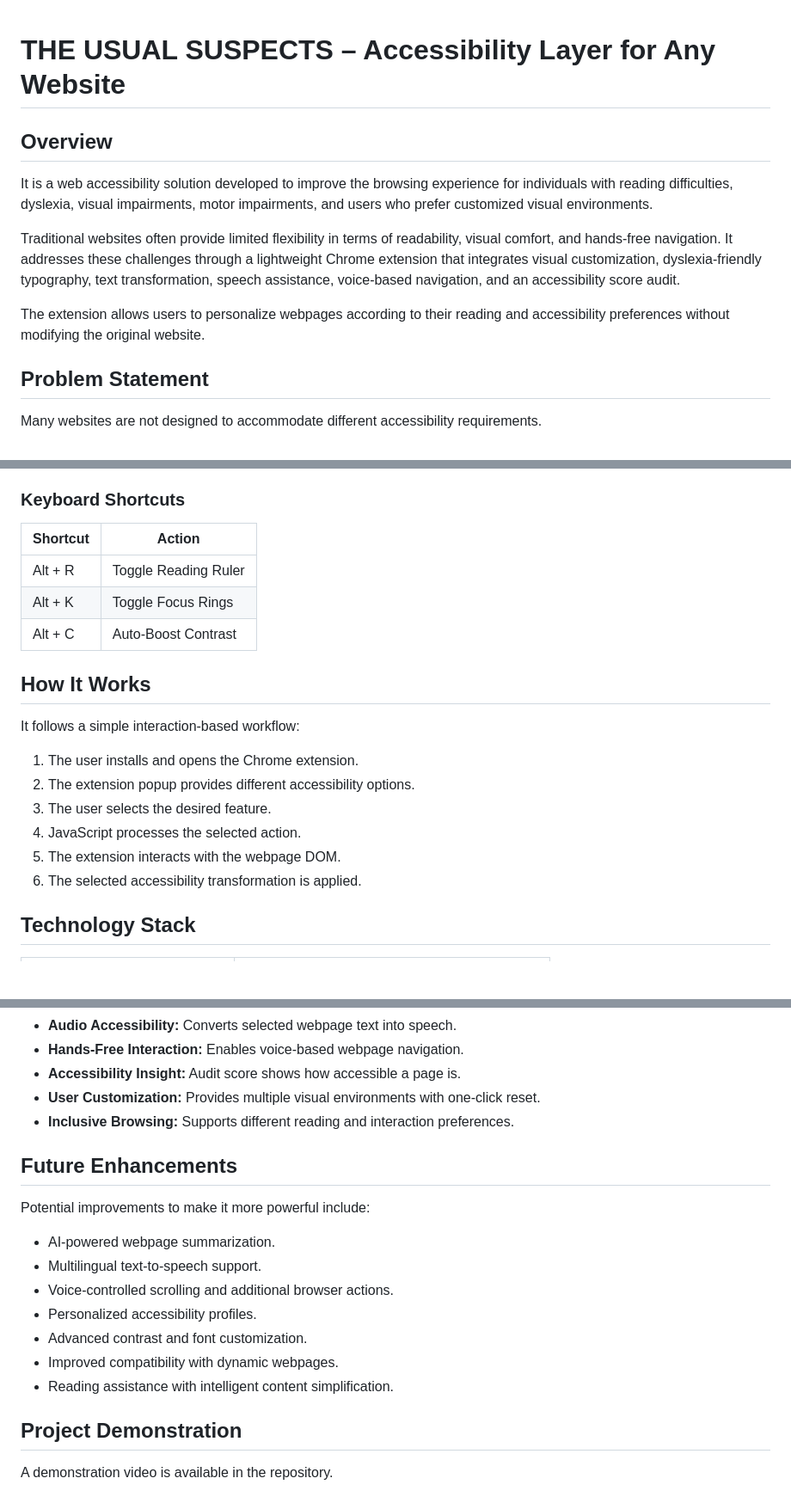
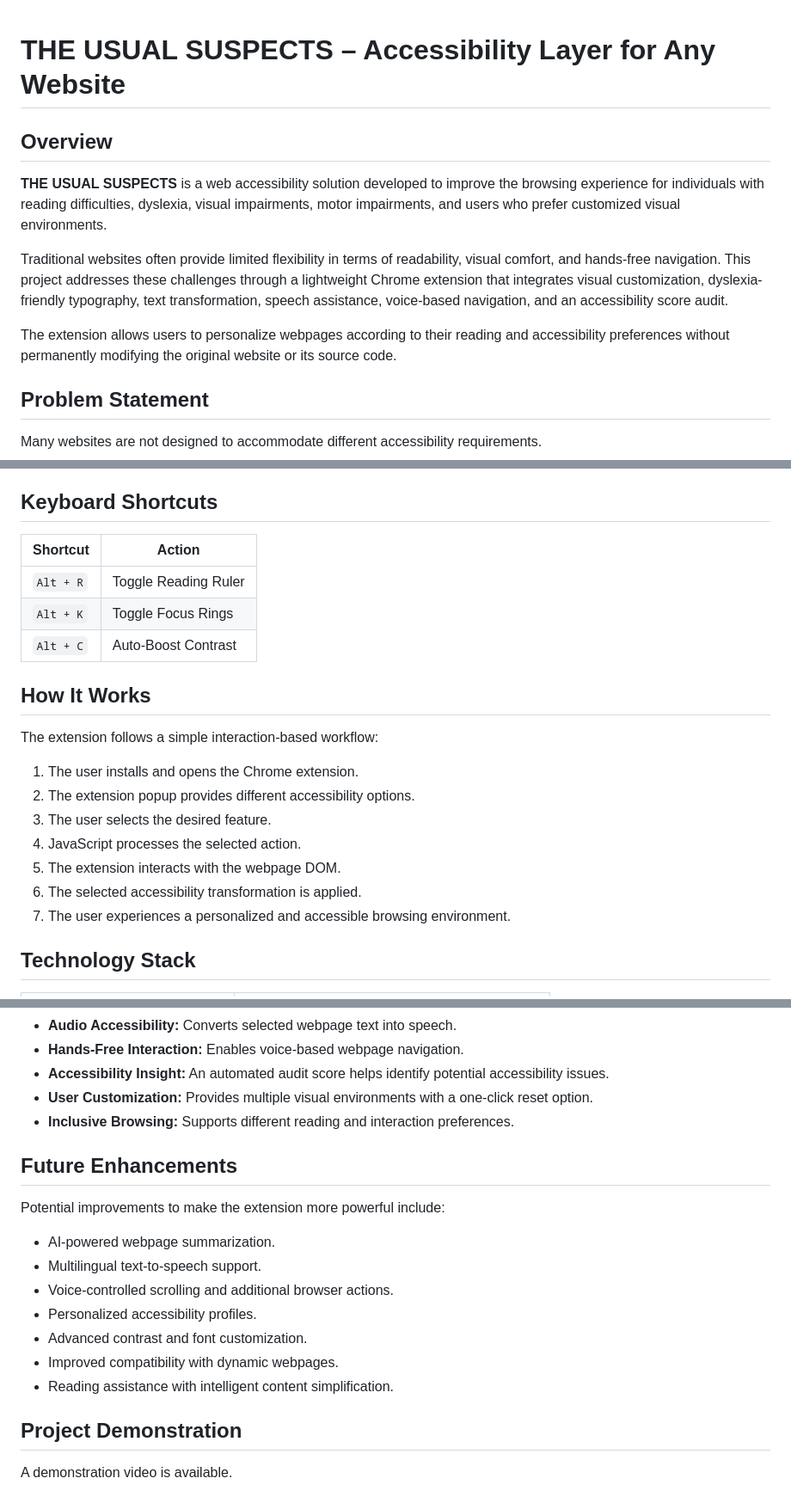
Before and after one commit to Niyatiii2111/The-usual-suspects, a Markdown page: README.md, 3 parts joined by grey strips. Shown at 86% size. Rendered like a GitHub page; blank space fills up the shorter version.

```diff
--- a/README.md
+++ b/README.md
@@ -1,12 +1,13 @@
+
 # THE USUAL SUSPECTS – Accessibility Layer for Any Website
 
 ## Overview
 
-It is a web accessibility solution developed to improve the browsing experience for individuals with reading difficulties, dyslexia, visual impairments, motor impairments, and users who prefer customized visual environments.
+**THE USUAL SUSPECTS** is a web accessibility solution developed to improve the browsing experience for individuals with reading difficulties, dyslexia, visual impairments, motor impairments, and users who prefer customized visual environments.
 
-Traditional websites often provide limited flexibility in terms of readability, visual comfort, and hands-free navigation. It addresses these challenges through a lightweight Chrome extension that integrates visual customization, dyslexia-friendly typography, text transformation, speech assistance, voice-based navigation, and an accessibility score audit.
+Traditional websites often provide limited flexibility in terms of readability, visual comfort, and hands-free navigation. This project addresses these challenges through a lightweight Chrome extension that integrates visual customization, dyslexia-friendly typography, text transformation, speech assistance, voice-based navigation, and an accessibility score audit.
 
-The extension allows users to personalize webpages according to their reading and accessibility preferences without modifying the original website.
+The extension allows users to personalize webpages according to their reading and accessibility preferences without permanently modifying the original website or its source code.
 
 ## Problem Statement
 
@@ -89,17 +97,17 @@ It combines customizable VIBGYOR themes, special visual modes, a dyslexia-friend
 - Identifies matching webpage elements.
 - Automatically scrolls to and clicks the matched element.
 
-### Keyboard Shortcuts
+## Keyboard Shortcuts
 
 | Shortcut | Action |
 |---|---|
-| Alt + R | Toggle Reading Ruler |
-| Alt + K | Toggle Focus Rings |
-| Alt + C | Auto-Boost Contrast |
+| `Alt + R` | Toggle Reading Ruler |
+| `Alt + K` | Toggle Focus Rings |
+| `Alt + C` | Auto-Boost Contrast |
 
 ## How It Works
 
-It follows a simple interaction-based workflow:
+The extension follows a simple interaction-based workflow:
 
 1. The user installs and opens the Chrome extension.
 2. The extension popup provides different accessibility options.
@@ -107,6 +115,7 @@ It follows a simple interaction-based workflow:
 4. JavaScript processes the selected action.
 5. The extension interacts with the webpage DOM.
 6. The selected accessibility transformation is applied.
+7. The user experiences a personalized and accessible browsing environment.
 
 ## Technology Stack
 
@@ -189,12 +206,12 @@ It aims to make everyday web browsing more inclusive and user-friendly.
 - **Audio Accessibility:** Converts selected webpage text into speech.
 - **Hands-Free Interaction:** Enables voice-based webpage navigation.
-- **Accessibility Insight:** Audit score shows how accessible a page is.
-- **User Customization:** Provides multiple visual environments with one-click reset.
+- **Accessibility Insight:** An automated audit score helps identify potential accessibility issues.
+- **User Customization:** Provides multiple visual environments with a one-click reset option.
 - **Inclusive Browsing:** Supports different reading and interaction preferences.
 
 ## Future Enhancements
 
-Potential improvements to make it more powerful include:
+Potential improvements to make the extension more powerful include:
 
 - AI-powered webpage summarization.
 - Multilingual text-to-speech support.
@@ -206,4 +223,4 @@ Potential improvements to make it more powerful include:
 
 ## Project Demonstration
 
-A demonstration video is available in the repository.
+A demonstration video is available.
```
Also changed, not shown: other parts of README.md (+67 -52 lines).
